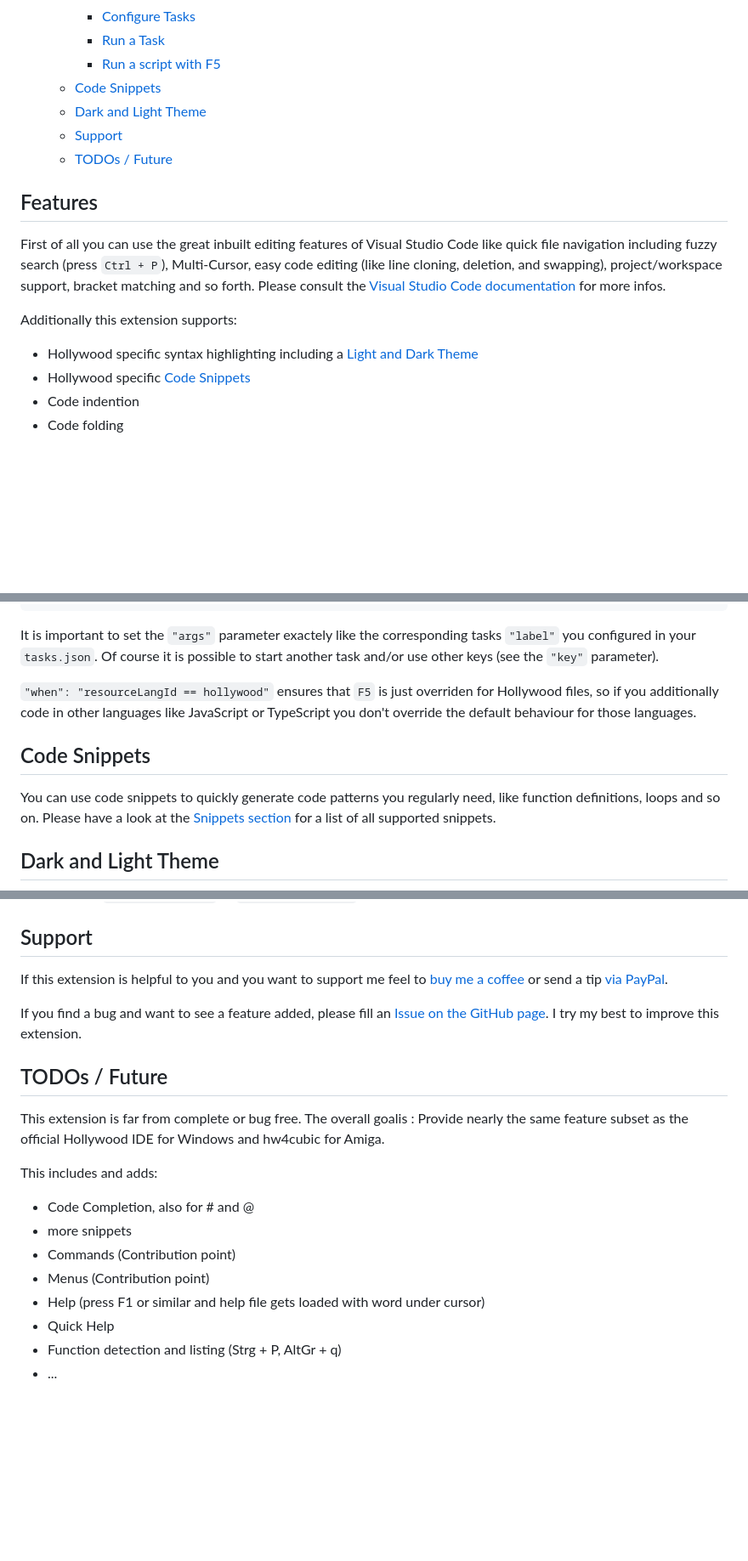
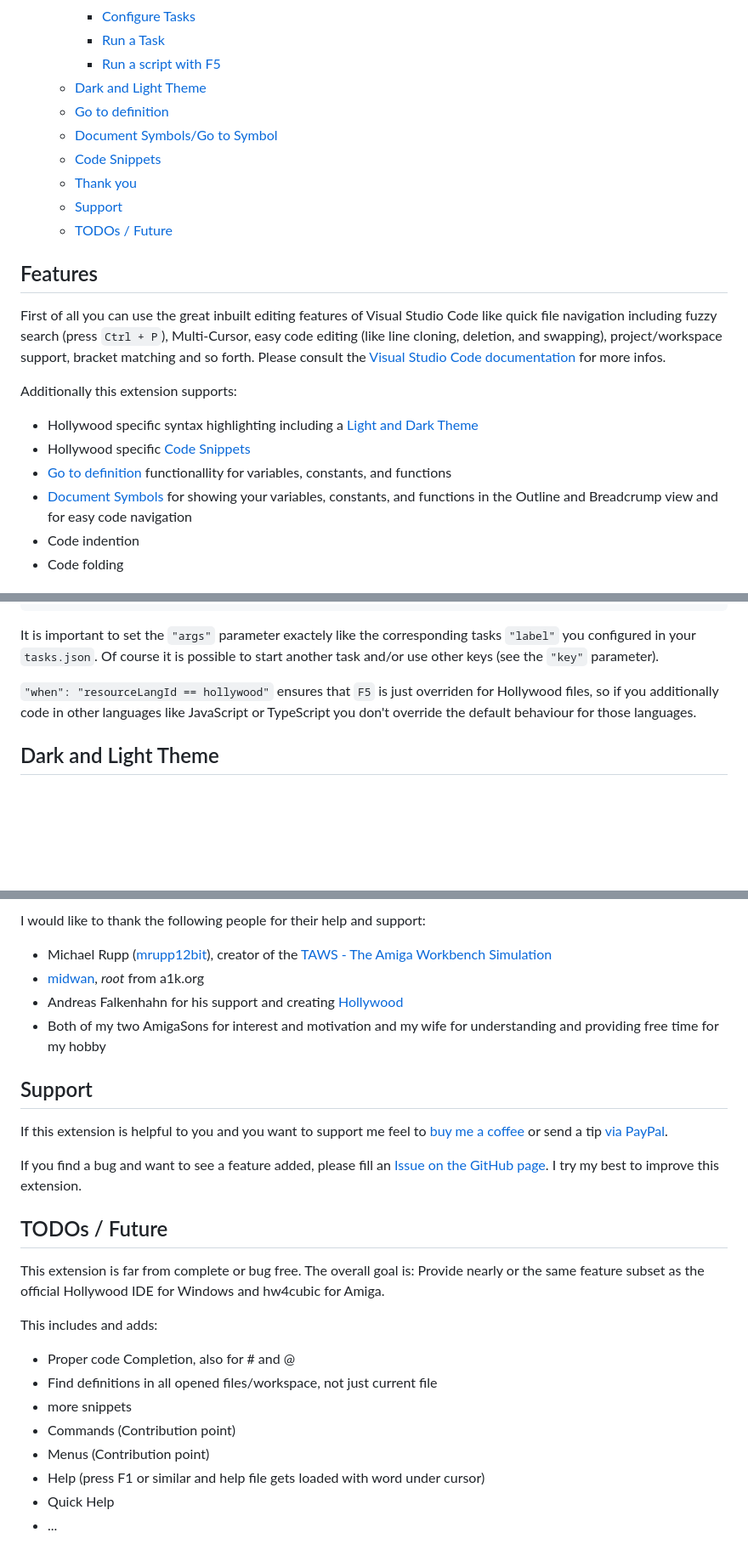
Before and after one commit to JohnArcher/vscode-hollywood-mal, a Markdown page: README.md, 3 parts joined by grey strips. Shown at 85% size. Rendered like a GitHub page; blank space fills up the shorter version.

Commit message:
Added and updated documentation for 8.0.4 release

```diff
--- a/README.md
+++ b/README.md
@@ -38,8 +38,11 @@ You can find the Hollywood documentation here: <https://www.hollywood-mal.com/do
     * [Configure Tasks](#configure-tasks)
     * [Run a Task](#run-a-task)
     * [Run a script with F5](#run-a-script-with-f5)
+  * [Dark and Light Theme](#dark-and-light-theme)
+  * [Go to definition](#go-to-definition)
+  * [Document Symbols/Go to Symbol](#document-symbolsgo-to-symbol)
   * [Code Snippets](#code-snippets)
-  * [Dark and Light Theme](#dark-and-light-theme)
+  * [Thank you](#thank-you)
   * [Support](#support)
   * [TODOs / Future](#todos--future)
 
@@ -51,6 +54,8 @@ Additionally this extension supports:
 
 * Hollywood specific syntax highlighting including a [Light and Dark Theme](#dark-and-light-theme)
 * Hollywood specific [Code Snippets](#code-snippets)
+* [Go to definition](#go-to-definition) functionallity for variables, constants, and functions
+* [Document Symbols](#document-symbols) for showing your variables, constants, and functions in the Outline and Breadcrump view and for easy code navigation
 * Code indention
 * Code folding
 
@@ -218,10 +223,6 @@ It is important to set the `"args"` parameter exactely like the corresponding ta
 
 `"when": "resourceLangId == hollywood"` ensures that `F5` is just overriden for Hollywood files, so if you additionally code in other languages like JavaScript or TypeScript you don't override the default behaviour for those languages.
 
-## Code Snippets
-
-You can use code snippets to quickly generate code patterns you regularly need, like function definitions, loops and so on. Please have a look at the [Snippets section](snippets.md) for a list of all supported snippets.
-
 ## Dark and Light Theme
 
 ![Dark Theme](https://raw.githubusercontent.com/JohnArcher/vscode-hollywood-mal/master/media/dark_theme.png)
@@ -246,3 +275,10 @@ There are two ways to **activate or switch** the theme:
+I would like to thank the following people for their help and support:
+
+* Michael Rupp ([mrupp12bit](https://github.com/mrupp12bit)), creator of the [TAWS - The Amiga Workbench Simulation](https://www.taws.ch/)
+* [midwan](https://github.com/midwan), *root* from a1k.org
+* Andreas Falkenhahn for his support and creating [Hollywood](https://www.hollywood-mal.com)
+* Both of my two AmigaSons for interest and motivation and my wife for understanding and providing free time for my hobby
+
 ## Support
 
 If this extension is helpful to you and you want to support me feel to [buy me a coffee](ko-fi.com/johnarcher) or send a tip [via PayPal](paypal.me/cptjohnarcher).
@@ -251,15 +287,15 @@ If you find a bug and want to see a feature added, please fill an [Issue on the
 
 ## TODOs / Future
 
-This extension is far from complete or bug free. The overall goalis : Provide nearly the same feature subset as the official Hollywood IDE for Windows and hw4cubic for Amiga.
+This extension is far from complete or bug free. The overall goal is: Provide nearly or the same feature subset as the official Hollywood IDE for Windows and hw4cubic for Amiga.
 
 This includes and adds:
 
-* Code Completion, also for # and @
+* Proper code Completion, also for # and @
+* Find definitions in all opened files/workspace, not just current file
 * more snippets
 * Commands (Contribution point)
 * Menus (Contribution point)
 * Help (press F1 or similar and help file gets loaded with word under cursor)
 * Quick Help
-* Function detection and listing (Strg + P, AltGr + q)
 * ...
```
Also changed, not shown: other parts of README.md (+28 -0 lines), CHANGELOG.md (+11 -0 lines), snippets.md (+0 -3 lines), media/go_to_definition.gif (added), media/go_to_symbol.gif (added), media/outline_view.png (added), 1 other file.
